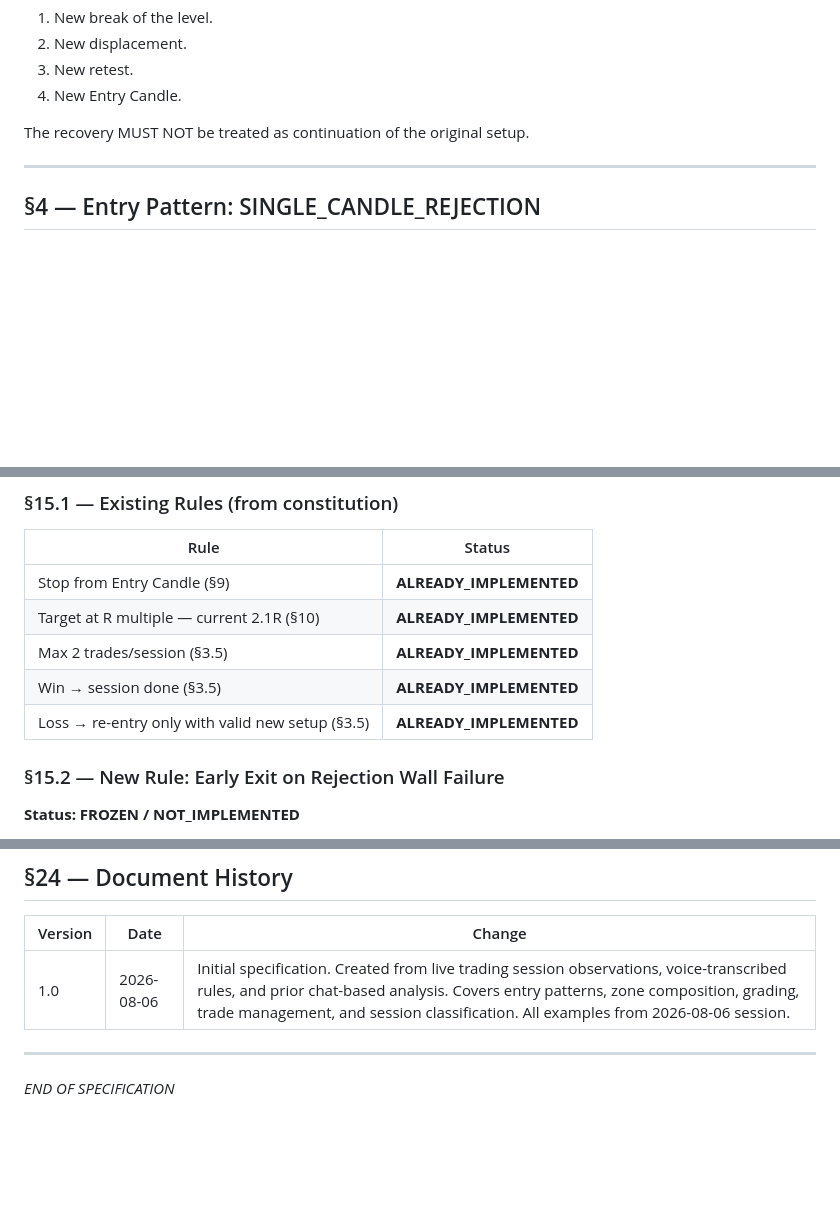
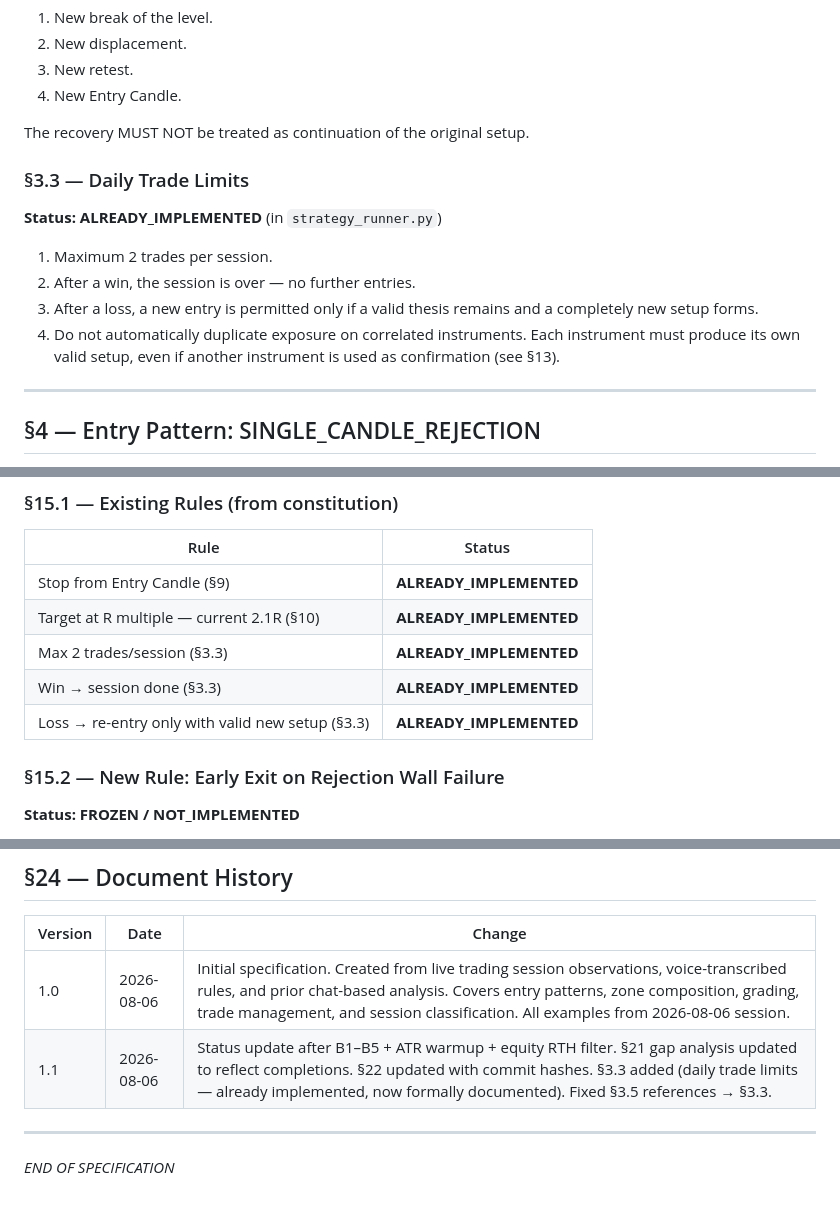
Before and after one commit to 1cos/trading-bot, a Markdown page: docs/MAXBOT_RETEST_ENTRY_AND_TRADE_MANAGEMENT_SPEC.md, 3 parts joined by grey strips. GitHub-like rendering; blank space fills up the shorter version.

```diff
--- a/docs/MAXBOT_RETEST_ENTRY_AND_TRADE_MANAGEMENT_SPEC.md
+++ b/docs/MAXBOT_RETEST_ENTRY_AND_TRADE_MANAGEMENT_SPEC.md
@@ -154,6 +154,18 @@ completely new sequence:
 
 The recovery MUST NOT be treated as continuation of the original
 setup.
+
+### §3.3 — Daily Trade Limits
+
+**Status: ALREADY_IMPLEMENTED** (in `strategy_runner.py`)
+
+1. Maximum 2 trades per session.
+2. After a win, the session is over — no further entries.
+3. After a loss, a new entry is permitted only if a valid thesis
+   remains and a completely new setup forms.
+4. Do not automatically duplicate exposure on correlated
+   instruments. Each instrument must produce its own valid setup,
+   even if another instrument is used as confirmation (see §13).
 
 ---
 
@@ -733,9 +745,9 @@ Attempt below ORB Low also recovered. No trade.
 |---|---|
 | Stop from Entry Candle (§9) | **ALREADY_IMPLEMENTED** |
 | Target at R multiple — current 2.1R (§10) | **ALREADY_IMPLEMENTED** |
-| Max 2 trades/session (§3.5) | **ALREADY_IMPLEMENTED** |
-| Win → session done (§3.5) | **ALREADY_IMPLEMENTED** |
-| Loss → re-entry only with valid new setup (§3.5) | **ALREADY_IMPLEMENTED** |
+| Max 2 trades/session (§3.3) | **ALREADY_IMPLEMENTED** |
+| Win → session done (§3.3) | **ALREADY_IMPLEMENTED** |
+| Loss → re-entry only with valid new setup (§3.3) | **ALREADY_IMPLEMENTED** |
 
 ### §15.2 — New Rule: Early Exit on Rejection Wall Failure
 
@@ -1080,6 +1100,7 @@ Based on the gap analysis, the recommended order is:
 | Version | Date | Change |
 |---|---|---|
 | 1.0 | 2026-08-06 | Initial specification. Created from live trading session observations, voice-transcribed rules, and prior chat-based analysis. Covers entry patterns, zone composition, grading, trade management, and session classification. All examples from 2026-08-06 session. |
+| 1.1 | 2026-08-06 | Status update after B1–B5 + ATR warmup + equity RTH filter. §21 gap analysis updated to reflect completions. §22 updated with commit hashes. §3.3 added (daily trade limits — already implemented, now formally documented). Fixed §3.5 references → §3.3. |
 
 ---
 
```
Also changed, not shown: other parts of docs/MAXBOT_RETEST_ENTRY_AND_TRADE_MANAGEMENT_SPEC.md (+52 -44 lines).
